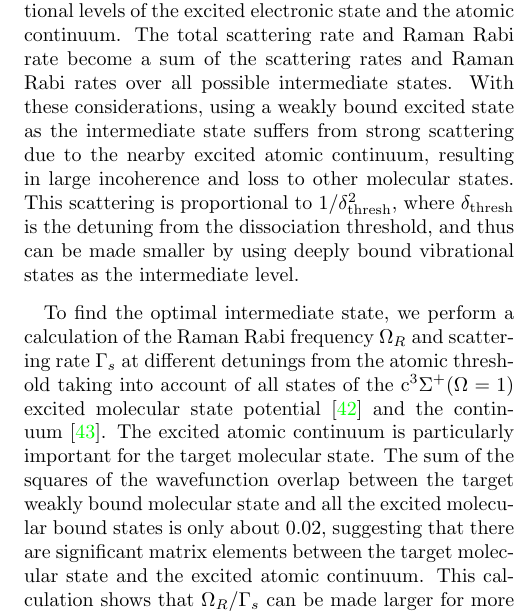
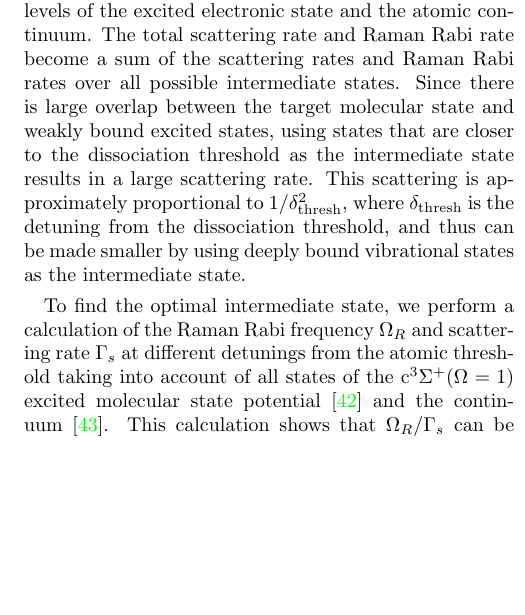
Before and after one commit to yuyichao/molecular_raman_paper, a LaTeX paper (paper.tex): part of one column of page 2 of 8, cut so that both start at the same text, the shorter picture padded with empty space. Compiled offline with pdfLaTeX.

Commit message:
Update on Overleaf.

```diff
--- a/paper.tex
+++ b/paper.tex
@@ -229,12 +229,11 @@ However, a complete picture must include both the many vibrational levels
 of the excited electronic state and the atomic continuum.
 The total scattering rate and Raman Rabi rate become a sum of the scattering rates
 and Raman Rabi rates over all possible intermediate states.
-With these considerations, using a weakly bound excited state as the intermediate state
-suffers from strong scattering due to the nearby excited atomic continuum,
-resulting in large incoherence and loss to other molecular states.
-This scattering is proportional to $1/\delta_{\mathrm{thresh}}^2$,
+Since there is large overlap between the target molecular state and weakly bound excited states, using states that are closer to the dissociation threshold as the intermediate state results in a large scattering rate.
+%in large incoherence and loss to other molecular states.
+This scattering is approximately proportional to $1/\delta_{\mathrm{thresh}}^2$,
 where $\delta_{\mathrm{thresh}}$ is the detuning from the dissociation threshold,
-and thus can be made smaller by using deeply bound vibrational states as the intermediate level.
+and thus can be made smaller by using deeply bound vibrational states as the intermediate state.
 
 
 To find the optimal intermediate state, we perform a calculation of the Raman Rabi frequency $\Omega_R$
@@ -242,12 +241,6 @@ and scattering rate $\Gamma_s$ at different detunings from the atomic threshold
 taking into account of all states of
 the $\mathrm{c^3\Sigma^+}(\Omega = 1)$ excited molecular state potential~\cite{Grochola2011}
 and the continuum~\cite{Liu2017}.
-The excited atomic continuum is particularly important for the target molecular state.
-The sum of the squares of the wavefunction overlap
-between the target weakly bound molecular state
-and all the excited molecular bound states is only about $0.02$,
-suggesting that there are significant matrix elements
-between the target molecular state and the excited atomic continuum.
 This calculation shows that $\Omega_R/\Gamma_s$
 can be made larger for more deeply bound states compared to weakly bound states
 at a cost of a smaller $\Omega_R$, as shown in Fig.~\ref{f-theory}b;
```
Also changed, not shown: fig1.tex (+1 -1 lines), sm.tex (+2 -6 lines), fig1.pdf, imgs/RamanTransferScheme_v5.eps (added), imgs/RamanTransferScheme_v5.png (added), imgs/RamanTransferScheme_v5.svg (added), paper.tex (1 more changed lines).
